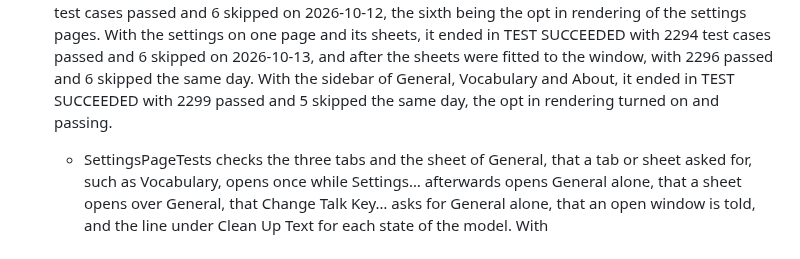
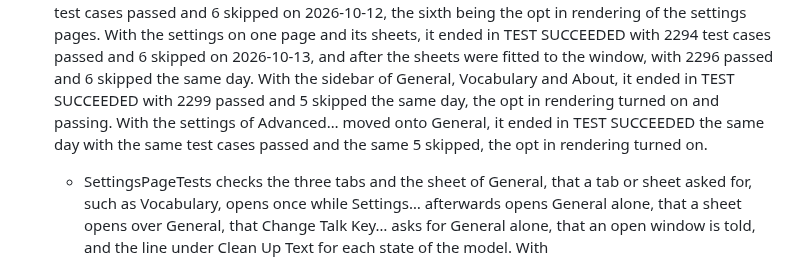
Before and after one commit to db-ol/Orra, a Markdown page: docs/manual-testing.md, the part around the change. Rendered like a GitHub page.

Commit message:
Record the test run with every setting on General

```diff
--- a/docs/manual-testing.md
+++ b/docs/manual-testing.md
@@ -38,7 +38,9 @@ Build and test commands, run in the repository root:
   in TEST SUCCEEDED with 2294 test cases passed and 6 skipped on 2026-10-13, and after
   the sheets were fitted to the window, with 2296 passed and 6 skipped the same day.
   With the sidebar of General, Vocabulary and About, it ended in TEST SUCCEEDED with 2299
-  passed and 5 skipped the same day, the opt in rendering turned on and passing.
+  passed and 5 skipped the same day, the opt in rendering turned on and passing. With
+  the settings of Advanced… moved onto General, it ended in TEST SUCCEEDED the same day
+  with the same test cases passed and the same 5 skipped, the opt in rendering turned on.
   - SettingsPageTests checks the three tabs and the sheet of General, that a tab or sheet
     asked for, such as Vocabulary, opens once while Settings… afterwards opens General
     alone, that a sheet opens over General, that Change Talk Key… asks for General alone,
```
